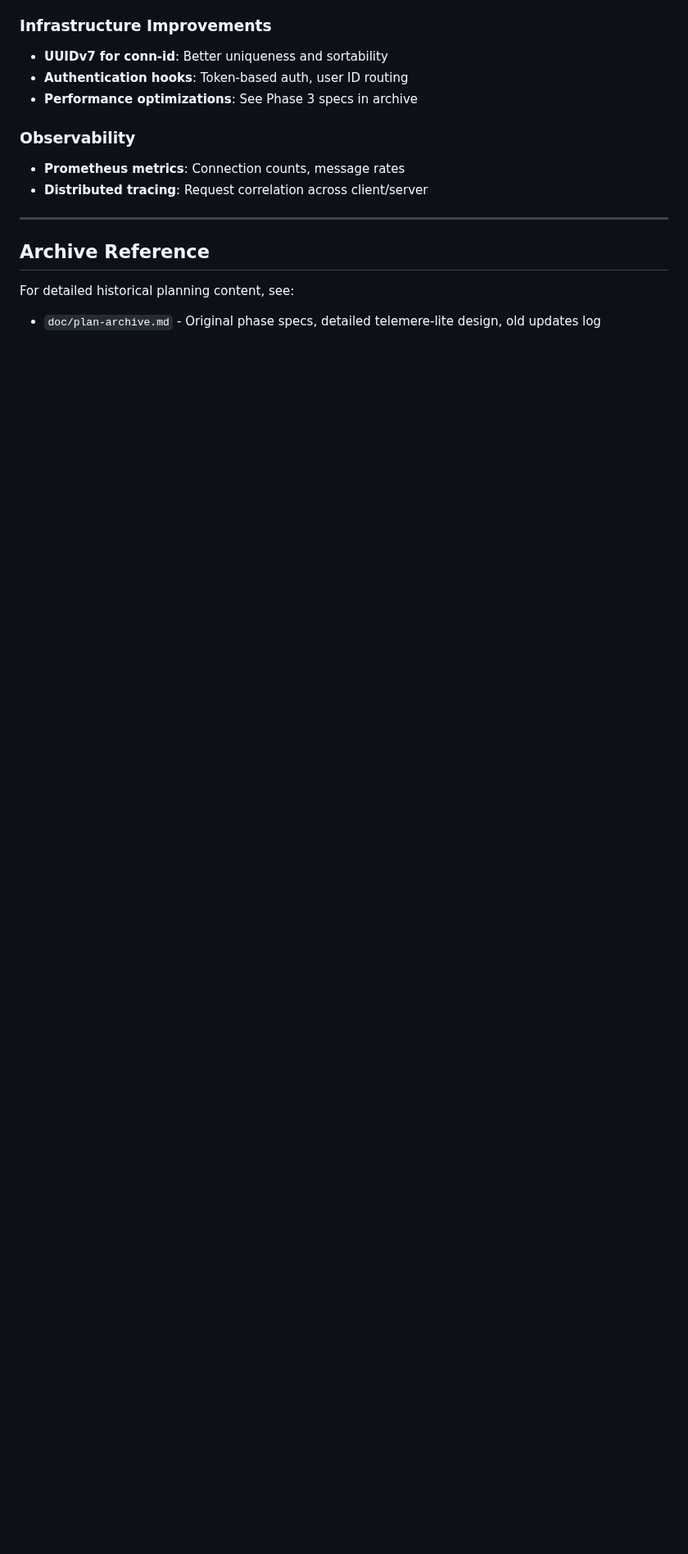
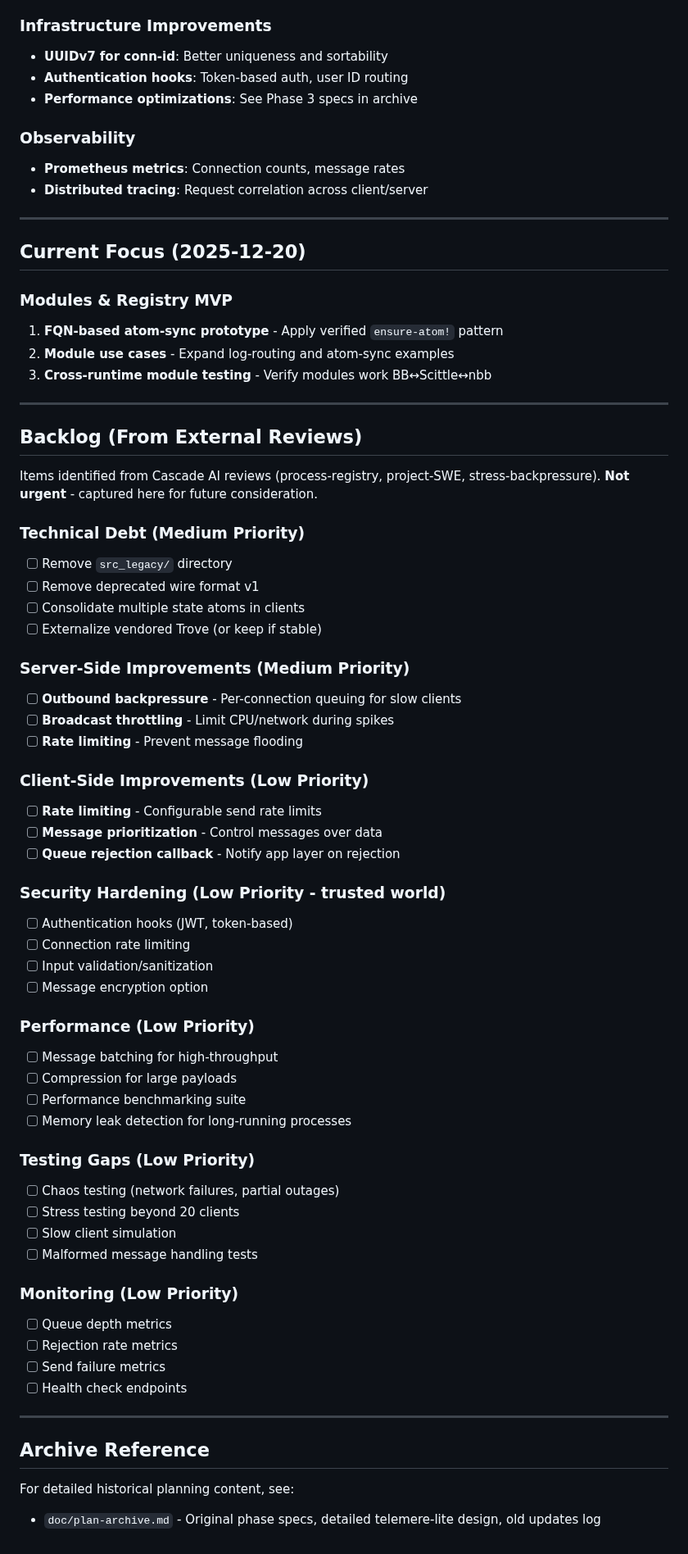
Before and after one commit to franks42/sente_lite, a Markdown page: doc/plan.md, the part around the change. Shown at 82% size. Drawn GitHub-style; blank space fills up the shorter version.

Commit message:
docs: add current focus and backlog from external reviews
Current focus:
- FQN-based atom-sync prototype
- Module use cases expansion
- Cross-runtime module testing

Backlog captured from Cascade AI reviews (not urgent):
- Technical debt (legacy code, wire format v1)
- Server-side improvements (outbound backpressure, rate limiting)
- Client-side improvements (rate limiting, prioritization)
- Security hardening (auth, encryption)
- Performance (batching, compression, benchmarks)
- Testing gaps (chaos, stress, slow clients)
- Monitoring (metrics, health checks)

🤖 Generated with [Claude Code](https://claude.com/claude-code)

Co-Authored-By: Claude Opus 4.5 <noreply@anthropic.com>

```diff
--- a/doc/plan.md
+++ b/doc/plan.md
@@ -602,6 +602,62 @@ Since Telemere v1.1.0 doesn't support Babashka (dependency on Encore with incomp
 
 ---
 
+## Current Focus (2025-12-20)
+
+### Modules & Registry MVP
+1. **FQN-based atom-sync prototype** - Apply verified `ensure-atom!` pattern
+2. **Module use cases** - Expand log-routing and atom-sync examples
+3. **Cross-runtime module testing** - Verify modules work BB↔Scittle↔nbb
+
+---
+
+## Backlog (From External Reviews)
+
+Items identified from Cascade AI reviews (process-registry, project-SWE, stress-backpressure).
+**Not urgent** - captured here for future consideration.
+
+### Technical Debt (Medium Priority)
+- [ ] Remove `src_legacy/` directory
+- [ ] Remove deprecated wire format v1
+- [ ] Consolidate multiple state atoms in clients
+- [ ] Externalize vendored Trove (or keep if stable)
+
+### Server-Side Improvements (Medium Priority)
+- [ ] **Outbound backpressure** - Per-connection queuing for slow clients
+- [ ] **Broadcast throttling** - Limit CPU/network during spikes
+- [ ] **Rate limiting** - Prevent message flooding
+
+### Client-Side Improvements (Low Priority)
+- [ ] **Rate limiting** - Configurable send rate limits
+- [ ] **Message prioritization** - Control messages over data
+- [ ] **Queue rejection callback** - Notify app layer on rejection
+
+### Security Hardening (Low Priority - trusted world)
+- [ ] Authentication hooks (JWT, token-based)
+- [ ] Connection rate limiting
+- [ ] Input validation/sanitization
+- [ ] Message encryption option
+
+### Performance (Low Priority)
+- [ ] Message batching for high-throughput
+- [ ] Compression for large payloads
+- [ ] Performance benchmarking suite
+- [ ] Memory leak detection for long-running processes
+
+### Testing Gaps (Low Priority)
+- [ ] Chaos testing (network failures, partial outages)
+- [ ] Stress testing beyond 20 clients
+- [ ] Slow client simulation
+- [ ] Malformed message handling tests
+
+### Monitoring (Low Priority)
+- [ ] Queue depth metrics
+- [ ] Rejection rate metrics
+- [ ] Send failure metrics
+- [ ] Health check endpoints
+
+---
+
 ## Archive Reference
 
 For detailed historical planning content, see:
```
